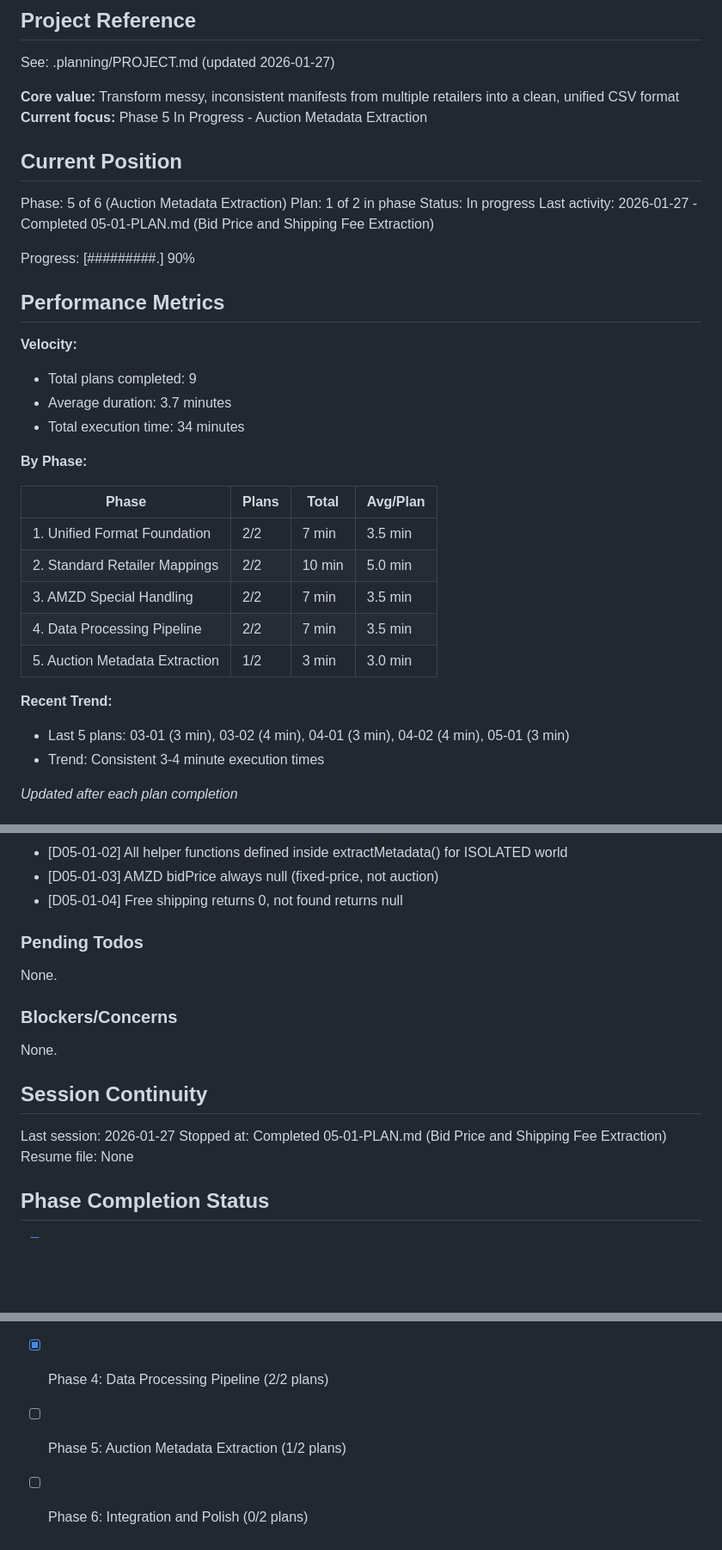
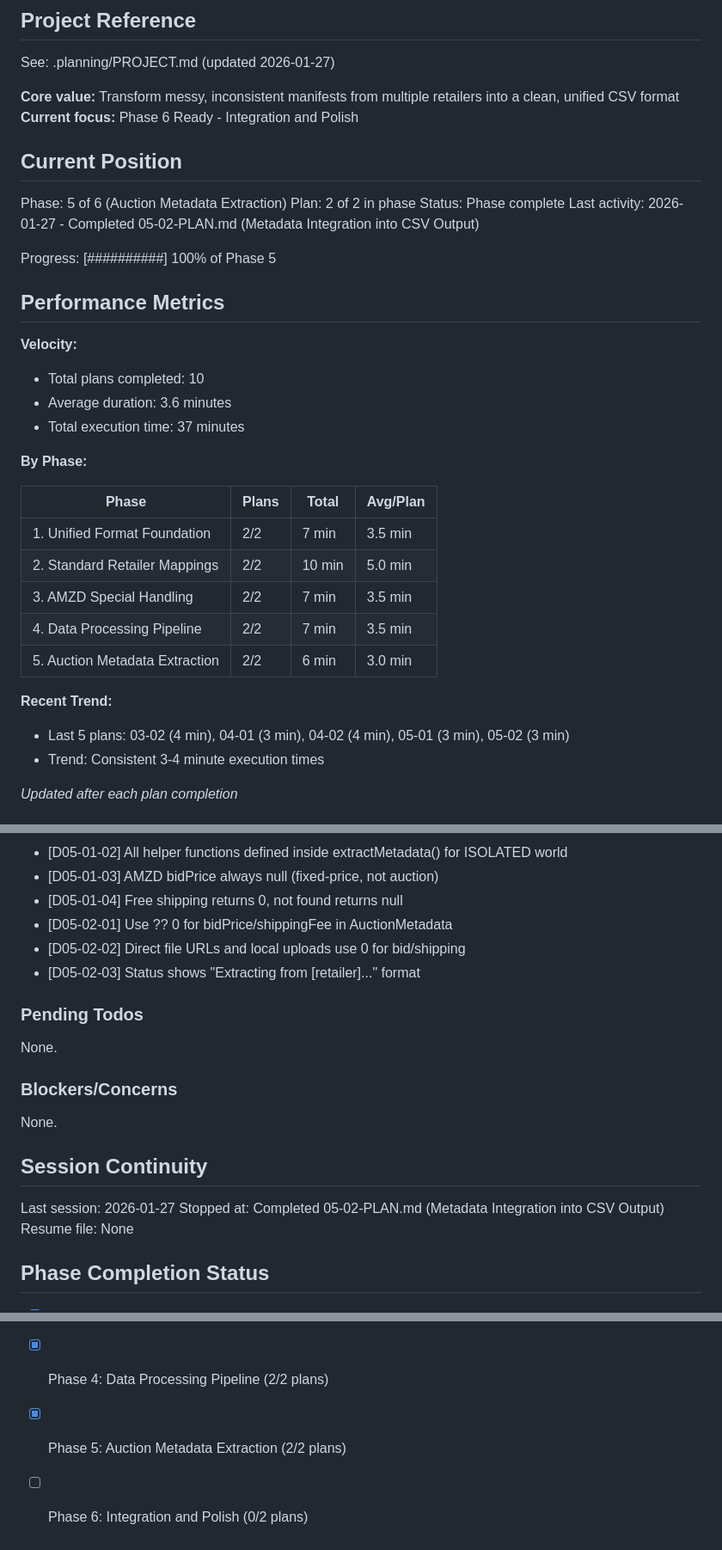
Before and after one commit to thirdwavediscounts/manifest-parser, a Markdown page: .planning/STATE.md, 3 parts joined by grey strips. Shown at 86% size. Drawn GitHub-style; blank space fills up the shorter version.

Commit message:
docs(05-02): complete metadata integration plan
Tasks completed: 3/3
- Update processUrlInTab to capture extracted metadata
- Integrate extracted metadata into AuctionMetadata
- Add status feedback during extraction

SUMMARY: .planning/phases/05-auction-metadata-extraction/05-02-SUMMARY.md

```diff
--- a/.planning/STATE.md
+++ b/.planning/STATE.md
@@ -5,23 +5,23 @@
 See: .planning/PROJECT.md (updated 2026-01-27)
 
 **Core value:** Transform messy, inconsistent manifests from multiple retailers into a clean, unified CSV format
-**Current focus:** Phase 5 In Progress - Auction Metadata Extraction
+**Current focus:** Phase 6 Ready - Integration and Polish
 
 ## Current Position
 
 Phase: 5 of 6 (Auction Metadata Extraction)
-Plan: 1 of 2 in phase
-Status: In progress
-Last activity: 2026-01-27 - Completed 05-01-PLAN.md (Bid Price and Shipping Fee Extraction)
+Plan: 2 of 2 in phase
+Status: Phase complete
+Last activity: 2026-01-27 - Completed 05-02-PLAN.md (Metadata Integration into CSV Output)
 
-Progress: [#########.] 90%
+Progress: [##########] 100% of Phase 5
 
 ## Performance Metrics
 
 **Velocity:**
-- Total plans completed: 9
-- Average duration: 3.7 minutes
-- Total execution time: 34 minutes
+- Total plans completed: 10
+- Average duration: 3.6 minutes
+- Total execution time: 37 minutes
 
 **By Phase:**
 
@@ -31,10 +31,10 @@ Progress: [#########.] 90%
 | 2. Standard Retailer Mappings | 2/2 | 10 min | 5.0 min |
 | 3. AMZD Special Handling | 2/2 | 7 min | 3.5 min |
 | 4. Data Processing Pipeline | 2/2 | 7 min | 3.5 min |
-| 5. Auction Metadata Extraction | 1/2 | 3 min | 3.0 min |
+| 5. Auction Metadata Extraction | 2/2 | 6 min | 3.0 min |
 
 **Recent Trend:**
-- Last 5 plans: 03-01 (3 min), 03-02 (4 min), 04-01 (3 min), 04-02 (4 min), 05-01 (3 min)
+- Last 5 plans: 03-02 (4 min), 04-01 (3 min), 04-02 (4 min), 05-01 (3 min), 05-02 (3 min)
 - Trend: Consistent 3-4 minute execution times
 
 *Updated after each plan completion*
@@ -77,6 +77,9 @@ Recent decisions affecting current work:
 - [D05-01-02] All helper functions defined inside extractMetadata() for ISOLATED world
 - [D05-01-03] AMZD bidPrice always null (fixed-price, not auction)
 - [D05-01-04] Free shipping returns 0, not found returns null
+- [D05-02-01] Use ?? 0 for bidPrice/shippingFee in AuctionMetadata
+- [D05-02-02] Direct file URLs and local uploads use 0 for bid/shipping
+- [D05-02-03] Status shows "Extracting from [retailer]..." format
 
 ### Pending Todos
 
@@ -89,7 +92,7 @@ None.
 ## Session Continuity
 
 Last session: 2026-01-27
-Stopped at: Completed 05-01-PLAN.md (Bid Price and Shipping Fee Extraction)
+Stopped at: Completed 05-02-PLAN.md (Metadata Integration into CSV Output)
 Resume file: None
 
 ## Phase Completion Status
@@ -98,5 +101,5 @@ Resume file: None
 - [x] Phase 2: Standard Retailer Mappings (2/2 plans)
 - [x] Phase 3: AMZD Special Handling (2/2 plans)
 - [x] Phase 4: Data Processing Pipeline (2/2 plans)
-- [ ] Phase 5: Auction Metadata Extraction (1/2 plans)
+- [x] Phase 5: Auction Metadata Extraction (2/2 plans)
 - [ ] Phase 6: Integration and Polish (0/2 plans)
```
Also changed, not shown: 1 other file.
